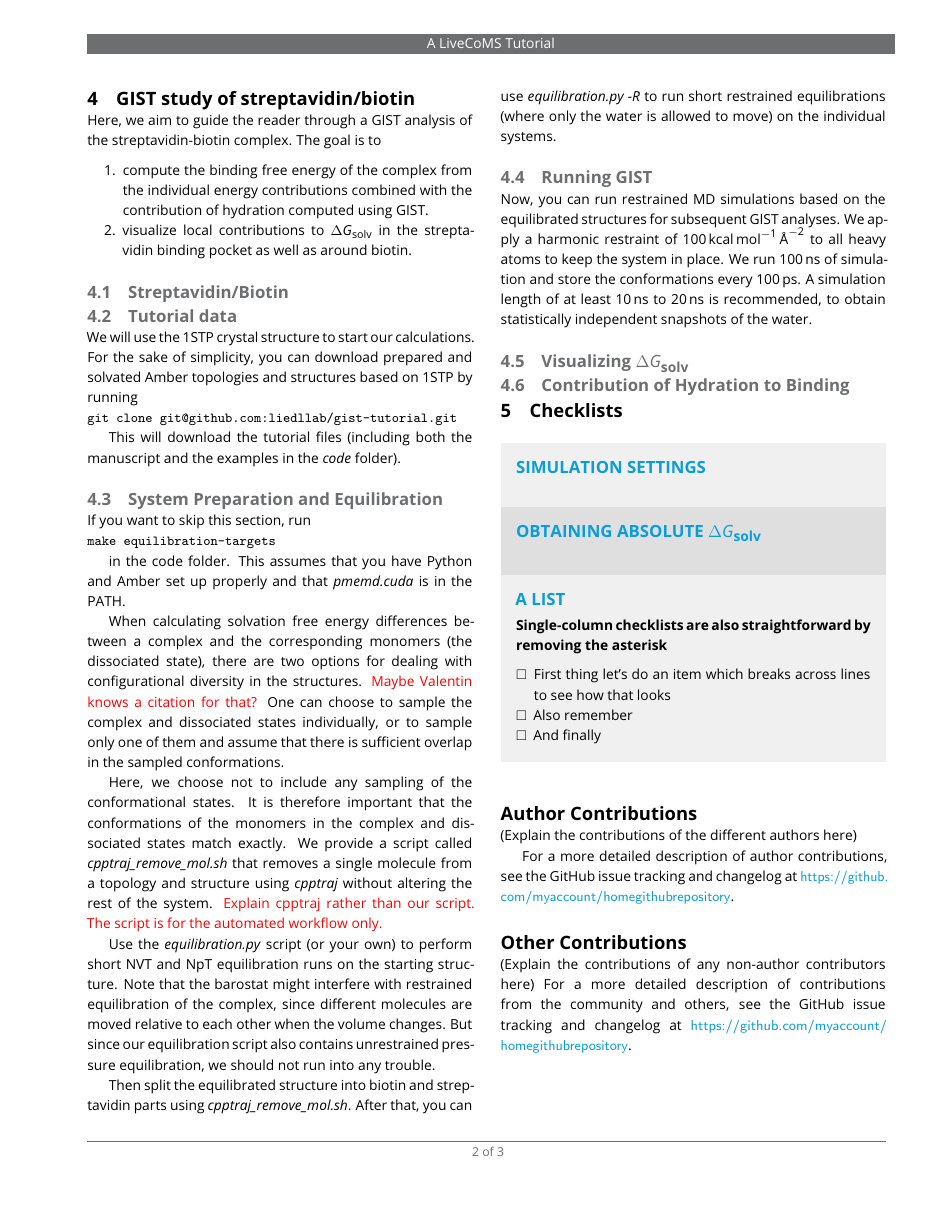
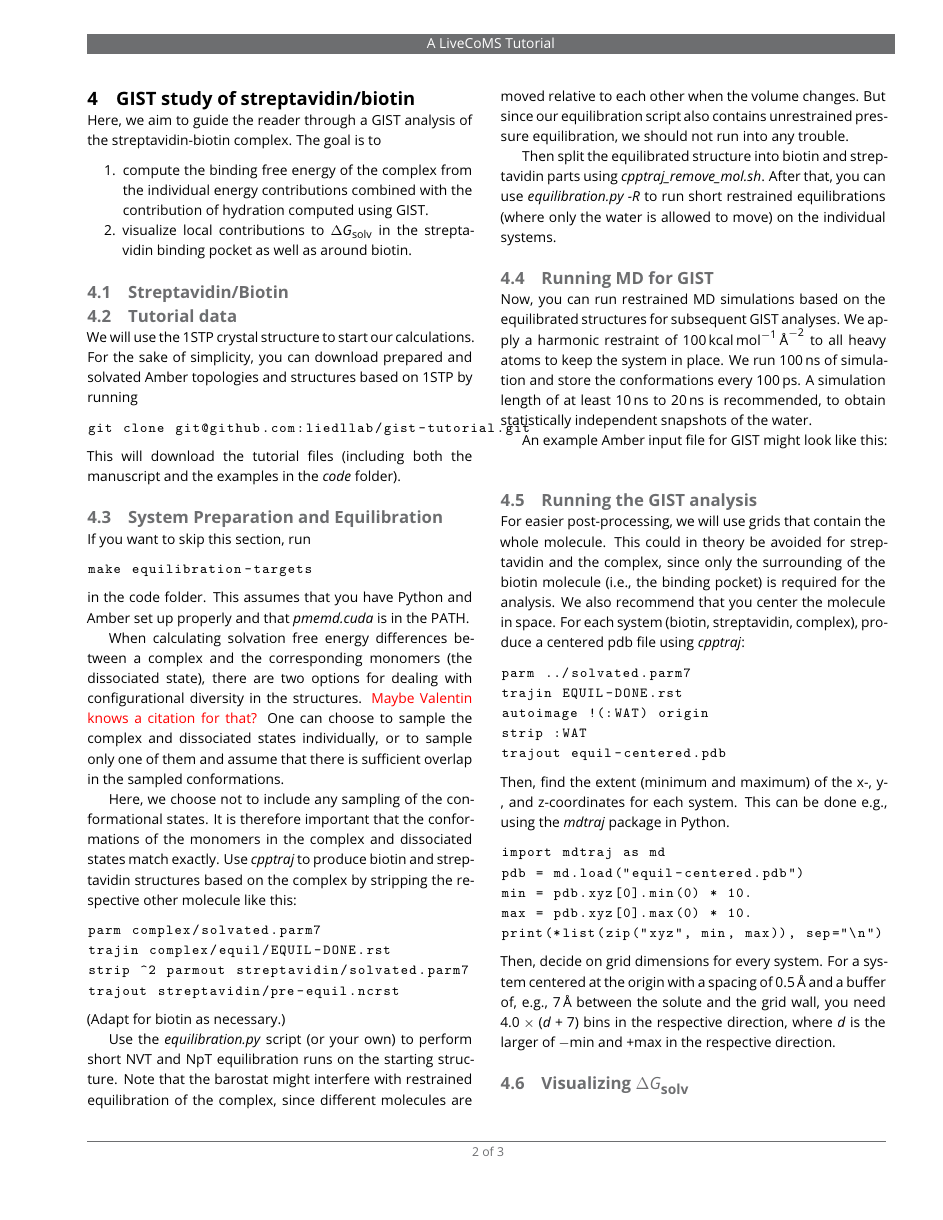
Before and after one commit to liedllab/gist-tutorial, a LaTeX document (manuscript/manuscript.tex): page 2 of 3. Compiled offline with pdfLaTeX.

Commit message:
Add more tutorial text, switch to lstlistings
* dont use the code environment any more, use lstlistings instead
* split subsection: Running MD for GIST and Running the GIST analysis

```diff
--- a/manuscript/manuscript.tex
+++ b/manuscript/manuscript.tex
@@ -19,6 +19,8 @@
 \DeclareSIUnit\Molar{M}
 \usepackage[italic]{mathastext}
 \graphicspath{{figures/}}
+
+\usepackage{listings}
 
 %%%%%%%%%%%%%%%%%%%%%%%%%%%%%%%%%%%%%%%%%%%%%%%%%%%%%%%%%%%%
 %%% IMPORTANT USER CONFIGURATION
@@ -72,7 +74,10 @@
 \newcommand{\software}{\emph}
 \newcommand{\todo}{\textcolor{red}}
 
-\newenvironment{code}{\par \noindent \ttfamily \ignorespaces}{\par}
+\lstdefinestyle{code}{
+	basicstyle=\ttfamily
+}
+\lstset{style=code}
 
 \DeclareSIUnit{\calorie}{cal}
 \DeclareSIUnit{\kcalPerMolASqr}{\kilo\calorie\per\mole\per\angstrom\squared}
@@ -183,7 +188,16 @@ One can choose to sample the complex and dissociated states individually, or to
 
 Here, we choose not to include any sampling of the conformational states.
 It is therefore important that the conformations of the monomers in the complex and dissociated states match exactly.
-We provide a script called \software{cpptraj\_remove\_mol.sh} that removes a single molecule from a topology and structure using \software{cpptraj} without altering the rest of the system. \todo{Explain cpptraj rather than our script. The script is for the automated workflow only.}
+Use \software{cpptraj} to produce biotin and streptavidin structures based on the complex by stripping the respective other molecule like this:
+\begin{lstlisting}
+parm complex/solvated.parm7
+trajin complex/equil/EQUIL-DONE.rst
+strip ^2 parmout streptavidin/solvated.parm7
+trajout streptavidin/pre-equil.ncrst
+\end{lstlisting}
+(Adapt for biotin as necessary.)
+
+%We provide a script called \software{cpptraj\_remove\_mol.sh} that removes a single molecule from a topology and structure using \software{cpptraj} without altering the rest of the system. \todo{Explain cpptraj rather than our script. The script is for the automated workflow only.}
 
 Use the \software{equilibration.py} script (or your own) to perform short NVT and NpT equilibration runs on the starting structure.
 Note that the barostat might interfere with restrained equilibration of the complex, since different molecules are moved relative to each other when the volume changes.
@@ -192,10 +206,41 @@ But since our equilibration script also contains unrestrained pressure equilibra
 Then split the equilibrated structure into biotin and streptavidin parts using \software{cpptraj\_remove\_mol.sh}.
 After that, you can use \software{equilibration.py -R} to run short restrained equilibrations (where only the water is allowed to move) on the individual systems.
 
-\subsection{Running GIST}
+\subsection{Running MD for GIST}
 
-Now, you can run restrained MD simulations based on the equilibrated structures for subsequent GIST analyses. We apply a harmonic restraint of \SI{100}{\kilo\calorie\per\mole\per\angstrom\squared} to all heavy atoms to keep the system in place. We run \SI{100}{\nano\second} of simulation and store the conformations every \SI{100}{\pico\second}. A simulation length of at least \SIrange{10}{20}{\nano\second} is recommended, to obtain statistically independent snapshots of the water.
+Now, you can run restrained MD simulations based on the equilibrated structures for subsequent GIST analyses.
+We apply a harmonic restraint of \SI{100}{\kilo\calorie\per\mole\per\angstrom\squared} to all heavy atoms to keep the system in place.
+We run \SI{100}{\nano\second} of simulation and store the conformations every \SI{100}{\pico\second}.
+A simulation length of at least \SIrange{10}{20}{\nano\second} is recommended, to obtain statistically independent snapshots of the water.
 
+An example Amber input file for GIST might look like this:
+\begin{lstlisting}
+
+\end{lstlisting}
+\subsection{Running the GIST analysis}
+
+For easier post-processing, we will use grids that contain the whole molecule.
+This could in theory be avoided for streptavidin and the complex, since only the surrounding of the biotin molecule (i.e., the binding pocket) is required for the analysis.
+We also recommend that you center the molecule in space.
+For each system (biotin, streptavidin, complex), produce a centered pdb file using \software{cpptraj}:
+\begin{lstlisting}
+parm ../solvated.parm7
+trajin EQUIL-DONE.rst
+autoimage !(:WAT) origin
+strip :WAT
+trajout equil-centered.pdb
+\end{lstlisting}
+Then, find the extent (minimum and maximum) of the x-, y-, and z-coordinates for each system.
+This can be done e.g., using the \software{mdtraj} package in Python.
+\begin{lstlisting}[basicstyle=\ttfamily]
+import mdtraj as md
+pdb = md.load("equil-centered.pdb")
+min = pdb.xyz[0].min(0) * 10.
+max = pdb.xyz[0].max(0) * 10.
+print(*list(zip("xyz", min, max)), sep="\n")
+\end{lstlisting}
+Then, decide on grid dimensions for every system.
+For a system centered at the origin with a spacing of \SI{0.5}{\angstrom} and a buffer of, e.g., \SI{7}{\angstrom} between the solute and the grid wall, you need $4.0\times (d+7)$ bins in the respective direction, where $d$ is the larger of $-$min and $+$max in the respective direction.
 \subsection{Visualizing $\dgsolv$}
 \subsection{Contribution of Hydration to Binding}
 
```
Also changed, not shown: manuscript/manuscript.tex (10 more changed lines).
